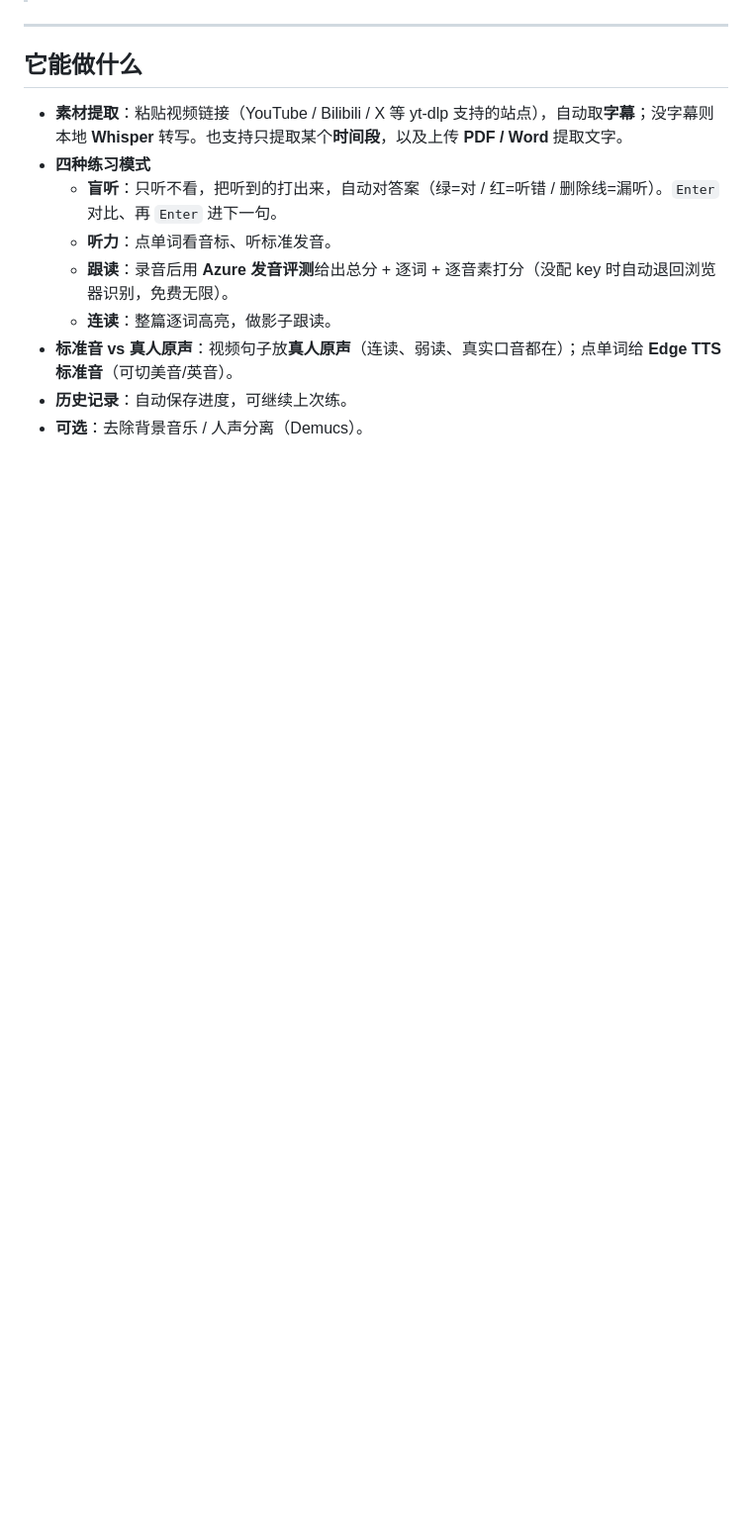
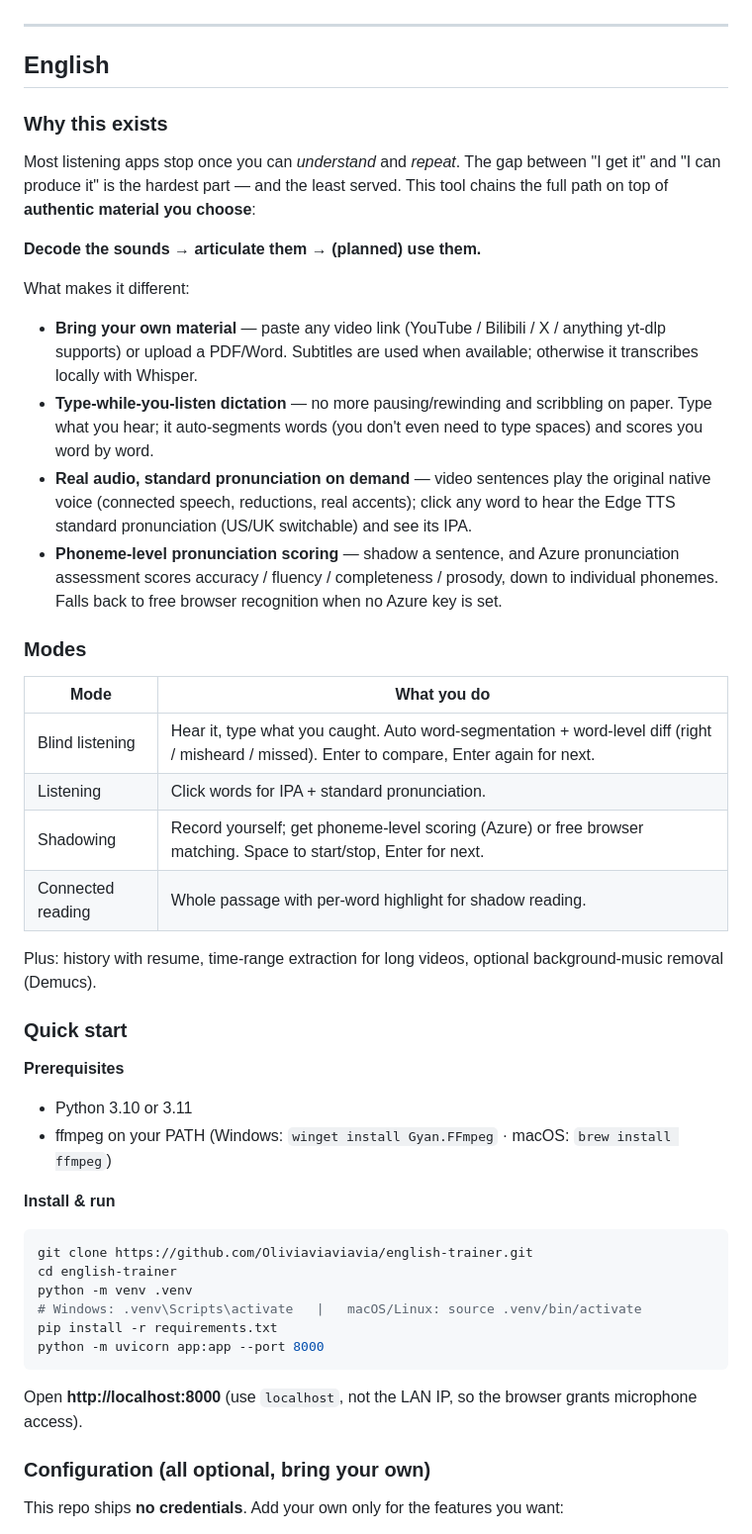
Before and after one commit to 2029837973-source/english-trainer, a Markdown page: README.md, the part around one of its changes. Shown at 99% size. Rendered like a GitHub page; blank space fills up the shorter version.

````diff
--- a/README.md
+++ b/README.md
@@ -8,14 +13,52 @@
 
 ---
 
-## 它能做什么
+<a name="english"></a>
 
-- **素材提取**：粘贴视频链接（YouTube / Bilibili / X 等 yt-dlp 支持的站点），自动取**字幕**；没字幕则本地 **Whisper** 转写。也支持只提取某个**时间段**，以及上传 **PDF / Word** 提取文字。
-- **四种练习模式**
-  - **盲听**：只听不看，把听到的打出来，自动对答案（绿=对 / 红=听错 / 删除线=漏听）。`Enter` 对比、再 `Enter` 进下一句。
-  - **听力**：点单词看音标、听标准发音。
-  - **跟读**：录音后用 **Azure 发音评测**给出总分 + 逐词 + 逐音素打分（没配 key 时自动退回浏览器识别，免费无限）。
-  - **连读**：整篇逐词高亮，做影子跟读。
-- **标准音 vs 真人原声**：视频句子放**真人原声**（连读、弱读、真实口音都在）；点单词给 **Edge TTS 标准音**（可切美音/英音）。
-- **历史记录**：自动保存进度，可继续上次练。
-- **可选**：去除背景音乐 / 人声分离（Demucs）。
+## English
+
+### Why this exists
+
+Most listening apps stop once you can *understand* and *repeat*. The gap between "I get it" and "I can produce it" is the hardest part — and the least served. This tool chains the full path on top of **authentic material you choose**:
+
+**Decode the sounds → articulate them → (planned) use them.**
+
+What makes it different:
+
+- **Bring your own material** — paste any video link (YouTube / Bilibili / X / anything yt-dlp supports) or upload a PDF/Word. Subtitles are used when available; otherwise it transcribes locally with Whisper.
+- **Type-while-you-listen dictation** — no more pausing/rewinding and scribbling on paper. Type what you hear; it auto-segments words (you don't even need to type spaces) and scores you word by word.
+- **Real audio, standard pronunciation on demand** — video sentences play the original native voice (connected speech, reductions, real accents); click any word to hear the Edge TTS standard pronunciation (US/UK switchable) and see its IPA.
+- **Phoneme-level pronunciation scoring** — shadow a sentence, and Azure pronunciation assessment scores accuracy / fluency / completeness / prosody, down to individual phonemes. Falls back to free browser recognition when no Azure key is set.
+
+### Modes
+
+| Mode | What you do |
+|---|---|
+| Blind listening | Hear it, type what you caught. Auto word-segmentation + word-level diff (right / misheard / missed). Enter to compare, Enter again for next. |
+| Listening | Click words for IPA + standard pronunciation. |
+| Shadowing | Record yourself; get phoneme-level scoring (Azure) or free browser matching. Space to start/stop, Enter for next. |
+| Connected reading | Whole passage with per-word highlight for shadow reading. |
+
+Plus: history with resume, time-range extraction for long videos, optional background-music removal (Demucs).
+
+### Quick start
+
+**Prerequisites**
+- Python 3.10 or 3.11
+- ffmpeg on your PATH (Windows: `winget install Gyan.FFmpeg` · macOS: `brew install ffmpeg`)
+
+**Install & run**
+```bash
+git clone https://github.com/Oliviaviaviavia/english-trainer.git
+cd english-trainer
+python -m venv .venv
+# Windows: .venv\Scripts\activate   |   macOS/Linux: source .venv/bin/activate
+pip install -r requirements.txt
+python -m uvicorn app:app --port 8000
+```
+Open **http://localhost:8000** (use `localhost`, not the LAN IP, so the browser grants microphone access).
+
+### Configuration (all optional, bring your own)
+
+This repo ships **no credentials**. Add your own only for the features you want:
+
````
Also changed, not shown: other parts of README.md (+78 -64 lines).
